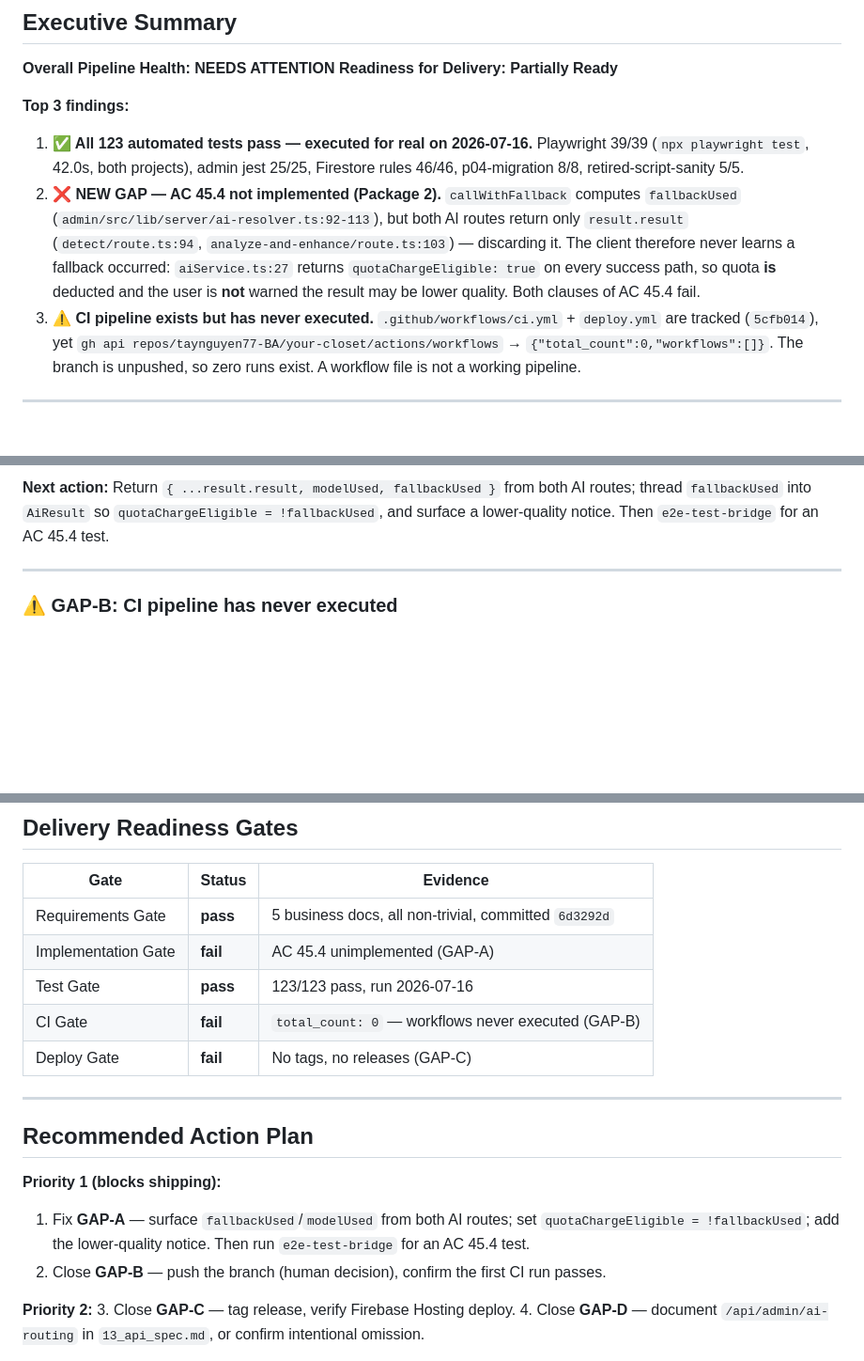
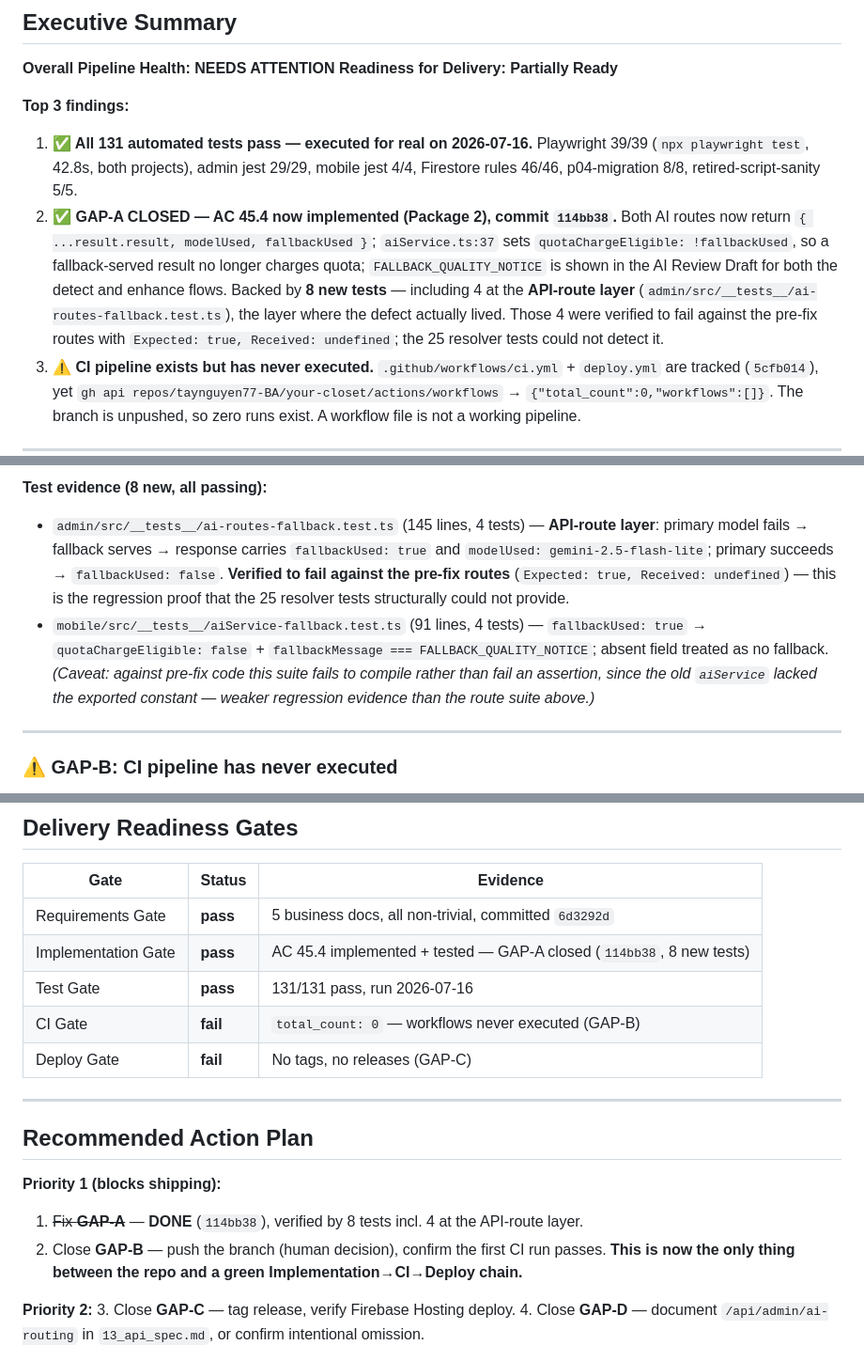
Before and after one commit to taynguyen77-BA/your-closet, a Markdown page: e2e_audit_report.md, 3 parts joined by grey strips. Shown at 94% size. GitHub-like rendering; blank space fills up the shorter version.

```diff
--- a/e2e_audit_report.md
+++ b/e2e_audit_report.md
@@ -18,8 +19,8 @@
 
 **Top 3 findings:**
 
-1. **✅ All 123 automated tests pass — executed for real on 2026-07-16.** Playwright 39/39 (`npx playwright test`, 42.0s, both projects), admin jest 25/25, Firestore rules 46/46, p04-migration 8/8, retired-script-sanity 5/5.
-2. **❌ NEW GAP — AC 45.4 not implemented (Package 2).** `callWithFallback` computes `fallbackUsed` (`admin/src/lib/server/ai-resolver.ts:92-113`), but both AI routes return only `result.result` (`detect/route.ts:94`, `analyze-and-enhance/route.ts:103`) — discarding it. The client therefore never learns a fallback occurred: `aiService.ts:27` returns `quotaChargeEligible: true` on every success path, so quota **is** deducted and the user is **not** warned the result may be lower quality. Both clauses of AC 45.4 fail.
+1. **✅ All 131 automated tests pass — executed for real on 2026-07-16.** Playwright 39/39 (`npx playwright test`, 42.8s, both projects), admin jest 29/29, mobile jest 4/4, Firestore rules 46/46, p04-migration 8/8, retired-script-sanity 5/5.
+2. **✅ GAP-A CLOSED — AC 45.4 now implemented (Package 2), commit `114bb38`.** Both AI routes now return `{ ...result.result, modelUsed, fallbackUsed }`; `aiService.ts:37` sets `quotaChargeEligible: !fallbackUsed`, so a fallback-served result no longer charges quota; `FALLBACK_QUALITY_NOTICE` is shown in the AI Review Draft for both the detect and enhance flows. Backed by **8 new tests** — including 4 at the **API-route layer** (`admin/src/__tests__/ai-routes-fallback.test.ts`), the layer where the defect actually lived. Those 4 were verified to fail against the pre-fix routes with `Expected: true, Received: undefined`; the 25 resolver tests could not detect it.
 3. **⚠️ CI pipeline exists but has never executed.** `.github/workflows/ci.yml` + `deploy.yml` are tracked (`5cfb014`), yet `gh api repos/taynguyen77-BA/your-closet/actions/workflows` → `{"total_count":0,"workflows":[]}`. The branch is unpushed, so zero runs exist. A workflow file is not a working pipeline.
 
 ---
@@ -65,5 +69,7 @@
 
-**Next action:** Return `{ ...result.result, modelUsed, fallbackUsed }` from both AI routes; thread `fallbackUsed` into `AiResult` so `quotaChargeEligible = !fallbackUsed`, and surface a lower-quality notice. Then `e2e-test-bridge` for an AC 45.4 test.
+**Test evidence (8 new, all passing):**
+- `admin/src/__tests__/ai-routes-fallback.test.ts` (145 lines, 4 tests) — **API-route layer**: primary model fails → fallback serves → response carries `fallbackUsed: true` and `modelUsed: gemini-2.5-flash-lite`; primary succeeds → `fallbackUsed: false`. **Verified to fail against the pre-fix routes** (`Expected: true, Received: undefined`) — this is the regression proof that the 25 resolver tests structurally could not provide.
+- `mobile/src/__tests__/aiService-fallback.test.ts` (91 lines, 4 tests) — `fallbackUsed: true` → `quotaChargeEligible: false` + `fallbackMessage === FALLBACK_QUALITY_NOTICE`; absent field treated as no fallback. *(Caveat: against pre-fix code this suite fails to compile rather than fail an assertion, since the old `aiService` lacked the exported constant — weaker regression evidence than the route suite above.)*
 
 ---
 
@@ -150,8 +156,8 @@
 | Gate | Status | Evidence |
 |---|---|---|
 | Requirements Gate | **pass** | 5 business docs, all non-trivial, committed `6d3292d` |
-| Implementation Gate | **fail** | AC 45.4 unimplemented (GAP-A) |
-| Test Gate | **pass** | 123/123 pass, run 2026-07-16 |
+| Implementation Gate | **pass** | AC 45.4 implemented + tested — GAP-A closed (`114bb38`, 8 new tests) |
+| Test Gate | **pass** | 131/131 pass, run 2026-07-16 |
 | CI Gate | **fail** | `total_count: 0` — workflows never executed (GAP-B) |
 | Deploy Gate | **fail** | No tags, no releases (GAP-C) |
 
@@ -160,8 +166,8 @@
 ## Recommended Action Plan
 
 **Priority 1 (blocks shipping):**
-1. Fix **GAP-A** — surface `fallbackUsed`/`modelUsed` from both AI routes; set `quotaChargeEligible = !fallbackUsed`; add the lower-quality notice. Then run `e2e-test-bridge` for an AC 45.4 test.
-2. Close **GAP-B** — push the branch (human decision), confirm the first CI run passes.
+1. ~~Fix **GAP-A**~~ — **DONE** (`114bb38`), verified by 8 tests incl. 4 at the API-route layer.
+2. Close **GAP-B** — push the branch (human decision), confirm the first CI run passes. **This is now the only thing between the repo and a green Implementation→CI→Deploy chain.**
 
 **Priority 2:**
 3. Close **GAP-C** — tag release, verify Firebase Hosting deploy.
```
Also changed, not shown: other parts of e2e_audit_report.md (+21 -17 lines).
